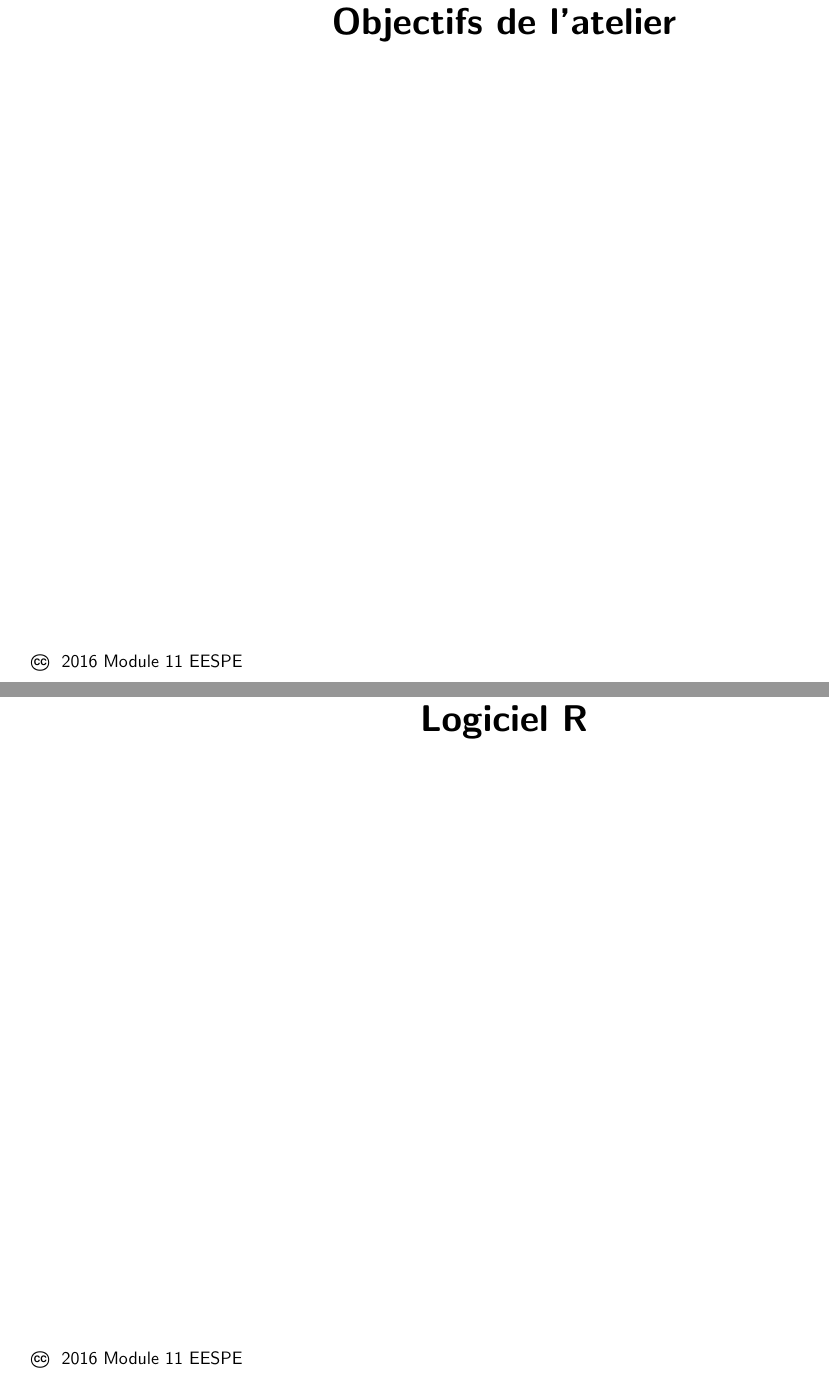
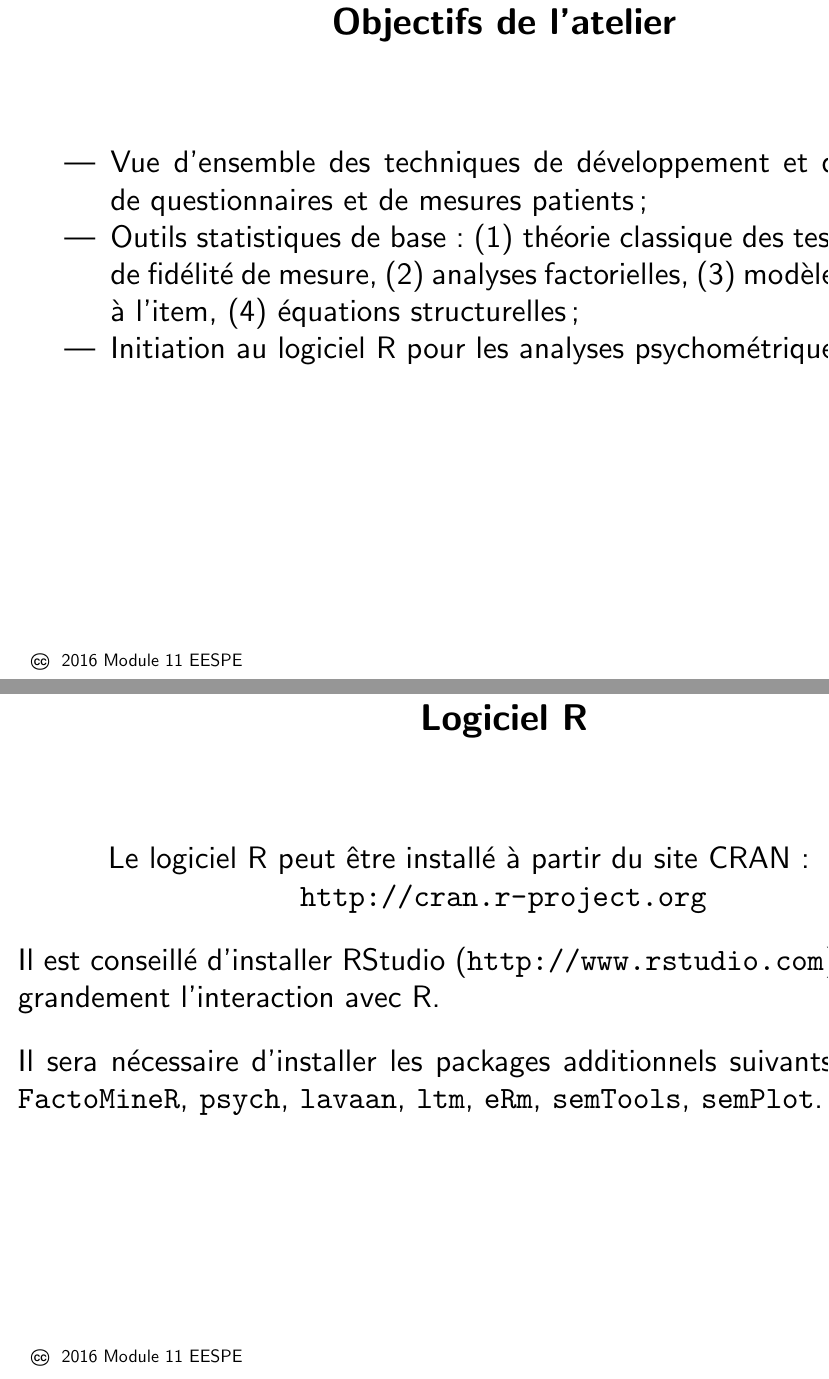
Before and after one commit to even4void/EESPE11, a LaTeX document (00-outline.tex): two parts of pages 2 and 3 of 7, joined at a grey line, cut so that both start at the same text. The pictures show the PDF file 00-outline.pdf that the author committed with the source.

Commit message:
Update outline

```diff
--- a/00-outline.tex
+++ b/00-outline.tex
@@ -17,10 +17,27 @@
 %---------------------------------------------------------------Slide-
 \foilhead{Objectifs de l'atelier}
 
-
+\begin{itemize}
+\item Vue d'ensemble des techniques de développement et de validation de
+  questionnaires et de mesures patients ;
+\item Outils statistiques de base : (1) théorie classique des tests et analyse
+  de fidélité de mesure, (2) analyses factorielles, (3) modèles de réponse à
+  l'item, (4) équations structurelles ;
+\item Initiation au logiciel R pour les analyses psychométriques.
+\end{itemize}
 
 %---------------------------------------------------------------Slide-
 \foilhead{Logiciel R}
+
+Le logiciel R peut être installé à partir du site CRAN :\newline
+{\centering \url{http://cran.r-project.org}\par}
+
+Il est conseillé d'installer RStudio (\url{http://www.rstudio.com}), qui
+facilite grandement l'interaction avec R.
+
+Il sera nécessaire d'installer les packages additionnels suivants :
+\texttt{ggplot2}, \texttt{FactoMineR}, \texttt{psych}, \texttt{lavaan},
+\texttt{ltm}, \texttt{eRm}, \texttt{semTools}, \texttt{semPlot}.
 
 
 %---------------------------------------------------------------Slide-
```
Also changed, not shown: 00-outline.pdf, 00-outline.tex (4 more changed lines).
